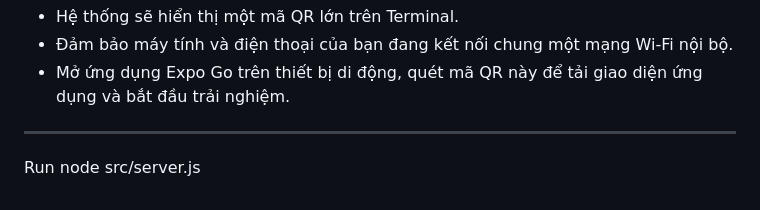
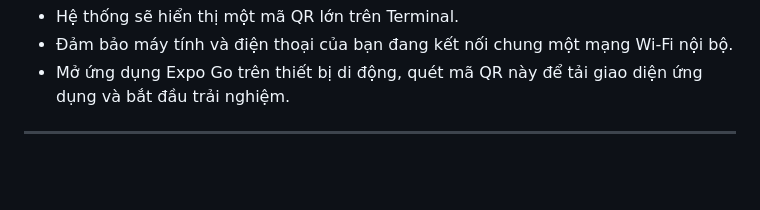
Before and after one commit to hqphuong/health-monitoring-system, a Markdown page: README.md, the part around the change. Rendered like a GitHub page; blank space fills up the shorter version.

Commit message:
Remove 'Run' instructions from README
Removed the 'Run' section from the README.

```diff
--- a/README.md
+++ b/README.md
@@ -108,6 +108,3 @@ npx expo start
 * Mở ứng dụng Expo Go trên thiết bị di động, quét mã QR này để tải giao diện ứng dụng và bắt đầu trải nghiệm.
 
 ---
-
-Run
-node src/server.js
```
